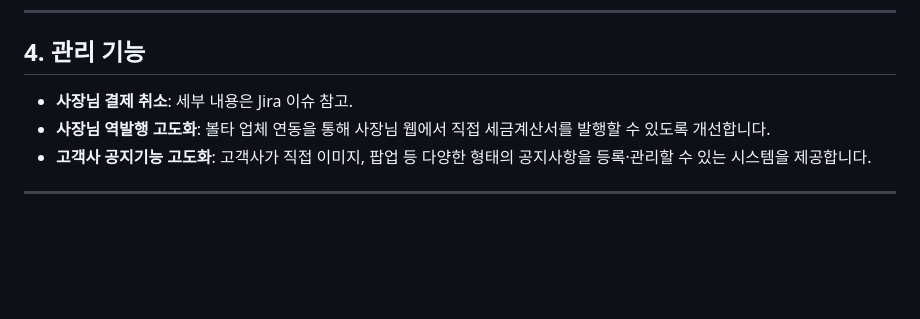
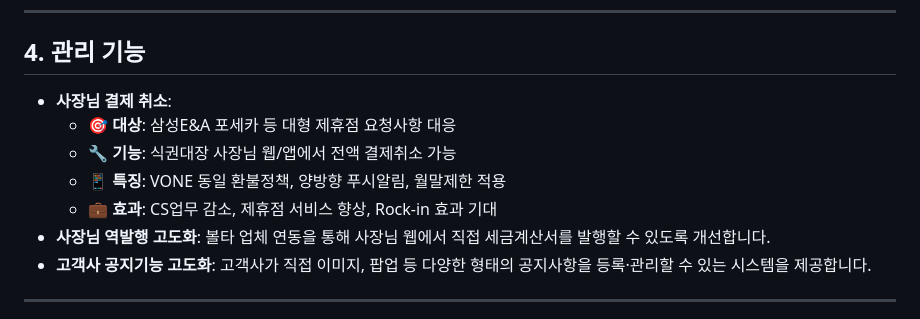
Before and after one commit to dohyun82/TownHall7, a Markdown page: 2025년_하반기_계획_발표.md, the part around the change. Rendered like a GitHub page; blank space fills up the shorter version.

```diff
--- a/2025년_하반기_계획_발표.md
+++ b/2025년_하반기_계획_발표.md
@@ -45,7 +45,11 @@
 
 ## 4. 관리 기능
 
-- **사장님 결제 취소**: 세부 내용은 Jira 이슈 참고.
+- **사장님 결제 취소**:
+  - 🎯 **대상**: 삼성E&A 포세카 등 대형 제휴점 요청사항 대응
+  - 🔧 **기능**: 식권대장 사장님 웹/앱에서 전액 결제취소 가능
+  - 📱 **특징**: VONE 동일 환불정책, 양방향 푸시알림, 월말제한 적용
+  - 💼 **효과**: CS업무 감소, 제휴점 서비스 향상, Rock-in 효과 기대
 - **사장님 역발행 고도화**: 볼타 업체 연동을 통해 사장님 웹에서 직접 세금계산서를 발행할 수 있도록 개선합니다.
 - **고객사 공지기능 고도화**: 고객사가 직접 이미지, 팝업 등 다양한 형태의 공지사항을 등록·관리할 수 있는 시스템을 제공합니다.
 
```
Also changed, not shown: 사장님_결제_취소_기능_명세서.md (added, +288 -0 lines).
